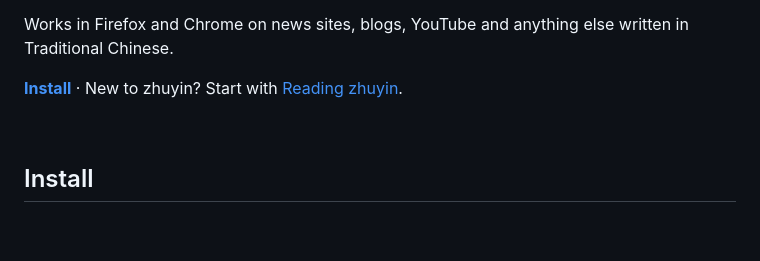
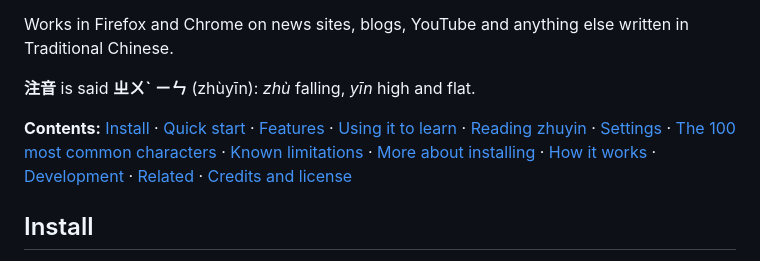
Before and after one commit to ashirviskas/zhuyin-anywhere, a Markdown page: README.md, the part around one of its changes. Drawn GitHub-style; blank space fills up the shorter version.

```diff
--- a/README.md
+++ b/README.md
@@ -13,9 +13,9 @@ A Violentmonkey userscript for reading Taiwanese websites while learning Mandari
 
 Works in Firefox and Chrome on news sites, blogs, YouTube and anything else written in Traditional Chinese.
 
-**[Install](#install)** · New to zhuyin? Start with [Reading zhuyin](#reading-zhuyin).
+**注音** is said **ㄓㄨˋ ㄧㄣ** (zhùyīn): *zhù* falling, *yīn* high and flat.
 
-<br clear="right">
+**Contents:** [Install](#install) · [Quick start](#quick-start) · [Features](#features) · [Using it to learn](#using-it-to-learn) · [Reading zhuyin](#reading-zhuyin) · [Settings](#settings) · [The 100 most common characters](#the-100-most-common-characters) · [Known limitations](#known-limitations) · [More about installing](#more-about-installing) · [How it works](#how-it-works) · [Development](#development) · [Related](#related) · [Credits and license](#credits-and-license)
 
 ## Install
 
```
Also changed, not shown: other parts of README.md (+2 -2 lines), docs/tasks/task_009_readme_structure_progress.md (added, +233 -0 lines), tools/assets/README.md (+5 -2 lines), docs/img/hero.png, docs/img/social-preview.png (added), 2 other files.
